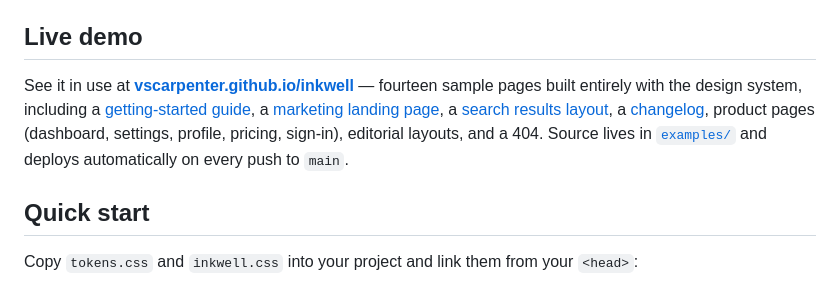
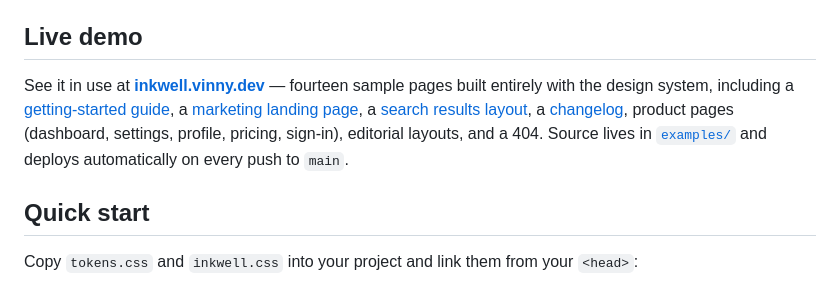
Before and after one commit to vscarpenter/inkwell, a Markdown page: README.md, the part around the change. Drawn GitHub-style.

Commit message:
Update live demo link in README.md

```diff
--- a/README.md
+++ b/README.md
@@ -6,7 +6,7 @@ Inkwell ships with the **Indigo & Cloud** palette — cool stone background, dee
 
 ## Live demo
 
-See it in use at **[vscarpenter.github.io/inkwell](https://vscarpenter.github.io/inkwell/)** — fourteen sample pages built entirely with the design system, including a [getting-started guide](https://vscarpenter.github.io/inkwell/docs.html), a [marketing landing page](https://vscarpenter.github.io/inkwell/landing.html), a [search results layout](https://vscarpenter.github.io/inkwell/search.html), a [changelog](https://vscarpenter.github.io/inkwell/changelog.html), product pages (dashboard, settings, profile, pricing, sign-in), editorial layouts, and a 404. Source lives in [`examples/`](examples/) and deploys automatically on every push to `main`.
+See it in use at **[inkwell.vinny.dev](https://inkwell.vinny.dev/)** — fourteen sample pages built entirely with the design system, including a [getting-started guide](https://vscarpenter.github.io/inkwell/docs.html), a [marketing landing page](https://vscarpenter.github.io/inkwell/landing.html), a [search results layout](https://vscarpenter.github.io/inkwell/search.html), a [changelog](https://vscarpenter.github.io/inkwell/changelog.html), product pages (dashboard, settings, profile, pricing, sign-in), editorial layouts, and a 404. Source lives in [`examples/`](examples/) and deploys automatically on every push to `main`.
 
 ## Quick start
 
```
